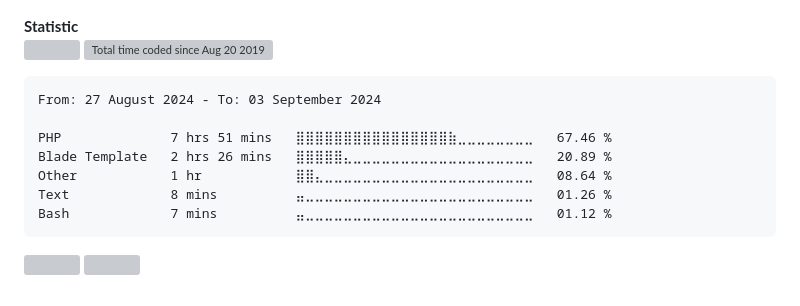
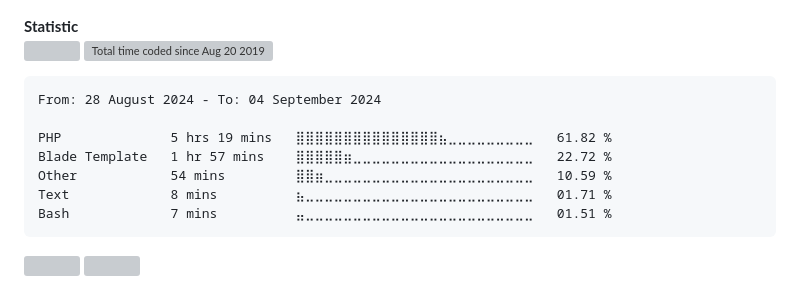
Before and after one commit to alanlengkoan/alanlengkoan, a Markdown page: README.md, the part around the change. Drawn GitHub-style; badges without logos; grey boxes are pictures that could not be loaded.

````diff
--- a/README.md
+++ b/README.md
@@ -70,13 +70,13 @@
 <!--START_SECTION:waka-->
 
 ```txt
-From: 27 August 2024 - To: 03 September 2024
+From: 28 August 2024 - To: 04 September 2024
 
-PHP              7 hrs 51 mins   ⣿⣿⣿⣿⣿⣿⣿⣿⣿⣿⣿⣿⣿⣿⣿⣿⣷⣀⣀⣀⣀⣀⣀⣀⣀   67.46 %
-Blade Template   2 hrs 26 mins   ⣿⣿⣿⣿⣿⣄⣀⣀⣀⣀⣀⣀⣀⣀⣀⣀⣀⣀⣀⣀⣀⣀⣀⣀⣀   20.89 %
-Other            1 hr            ⣿⣿⣄⣀⣀⣀⣀⣀⣀⣀⣀⣀⣀⣀⣀⣀⣀⣀⣀⣀⣀⣀⣀⣀⣀   08.64 %
-Text             8 mins          ⣤⣀⣀⣀⣀⣀⣀⣀⣀⣀⣀⣀⣀⣀⣀⣀⣀⣀⣀⣀⣀⣀⣀⣀⣀   01.26 %
-Bash             7 mins          ⣤⣀⣀⣀⣀⣀⣀⣀⣀⣀⣀⣀⣀⣀⣀⣀⣀⣀⣀⣀⣀⣀⣀⣀⣀   01.12 %
+PHP              5 hrs 19 mins   ⣿⣿⣿⣿⣿⣿⣿⣿⣿⣿⣿⣿⣿⣿⣿⣦⣀⣀⣀⣀⣀⣀⣀⣀⣀   61.82 %
+Blade Template   1 hr 57 mins    ⣿⣿⣿⣿⣿⣶⣀⣀⣀⣀⣀⣀⣀⣀⣀⣀⣀⣀⣀⣀⣀⣀⣀⣀⣀   22.72 %
+Other            54 mins         ⣿⣿⣶⣀⣀⣀⣀⣀⣀⣀⣀⣀⣀⣀⣀⣀⣀⣀⣀⣀⣀⣀⣀⣀⣀   10.59 %
+Text             8 mins          ⣦⣀⣀⣀⣀⣀⣀⣀⣀⣀⣀⣀⣀⣀⣀⣀⣀⣀⣀⣀⣀⣀⣀⣀⣀   01.71 %
+Bash             7 mins          ⣤⣀⣀⣀⣀⣀⣀⣀⣀⣀⣀⣀⣀⣀⣀⣀⣀⣀⣀⣀⣀⣀⣀⣀⣀   01.51 %
 ```
 
 <!--END_SECTION:waka-->
````
